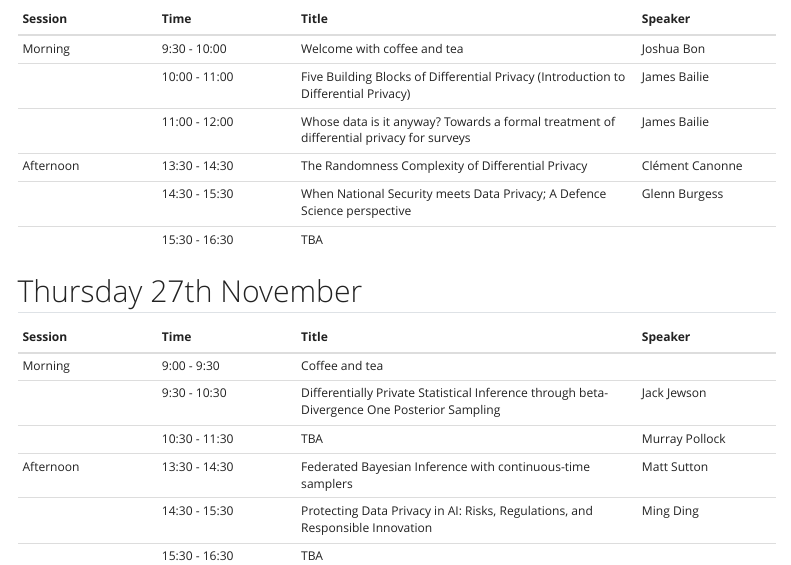
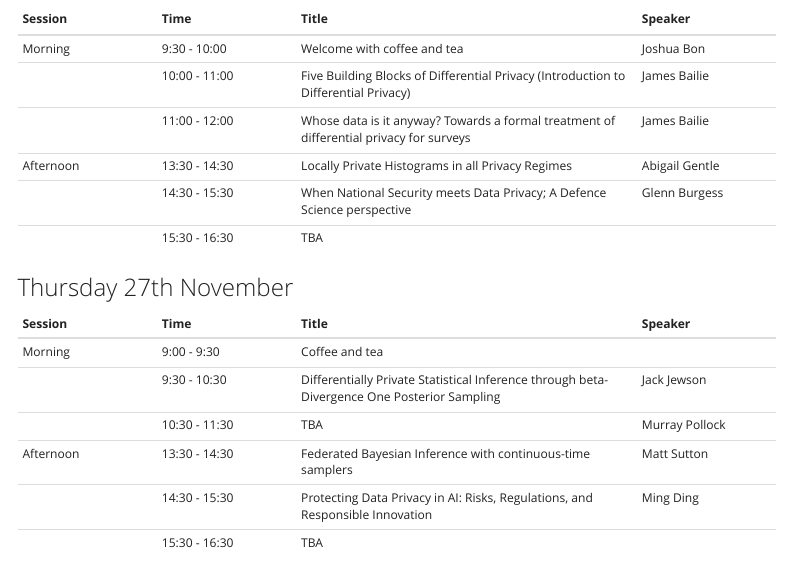
Before and after one commit to bonStats/AdelaideDataPrivacyWorkshop, a Quarto document (schedule.qmd): the page in a window 1100 px wide, from 160 px down before the commit and from 150 px down after it, so that both start at the same text. Rendered offline with R 4.5, knitr and Pandoc in place of Quarto, with nearby package versions; menus at the side of the page are left out.

Commit message:
Update speakers

```diff
--- a/schedule.qmd
+++ b/schedule.qmd
@@ -16,12 +16,12 @@ Tentative schedule. Please check for updates as we get closer to the workshop da
 | Morning        | 9:30 - 10:00    |  Welcome with coffee and tea          |  Joshua Bon    |
 |                | 10:00 - 11:00   |  Five Building Blocks of Differential Privacy (Introduction to Differential Privacy)                              |    James Bailie   |
 |                | 11:00 - 12:00  |  Whose data is it anyway? Towards a formal treatment of differential privacy for surveys              |  James Bailie  |
-| Afternoon      | 13:30 - 14:30  |  The Randomness Complexity of Differential Privacy  | Clément Canonne  |
+| Afternoon      | 13:30 - 14:30  |  Locally Private Histograms in all Privacy Regimes  | Abigail Gentle  |
 |                | 14:30 - 15:30  |  When National Security meets Data Privacy; A Defence Science perspective  |  Glenn Burgess  |
 |                | 15:30 - 16:30  |  TBA  |  |
 
 
-## Thursday 27th November
+### Thursday 27th November
 
 | Session        |     Time       |                  Title                |    Speaker     |
 |:---------------|:---------------|:--------------------------------------|:---------------|
```
Also changed, not shown: docs/search.json, schedule.qmd (2 more changed lines), 2 other files.
